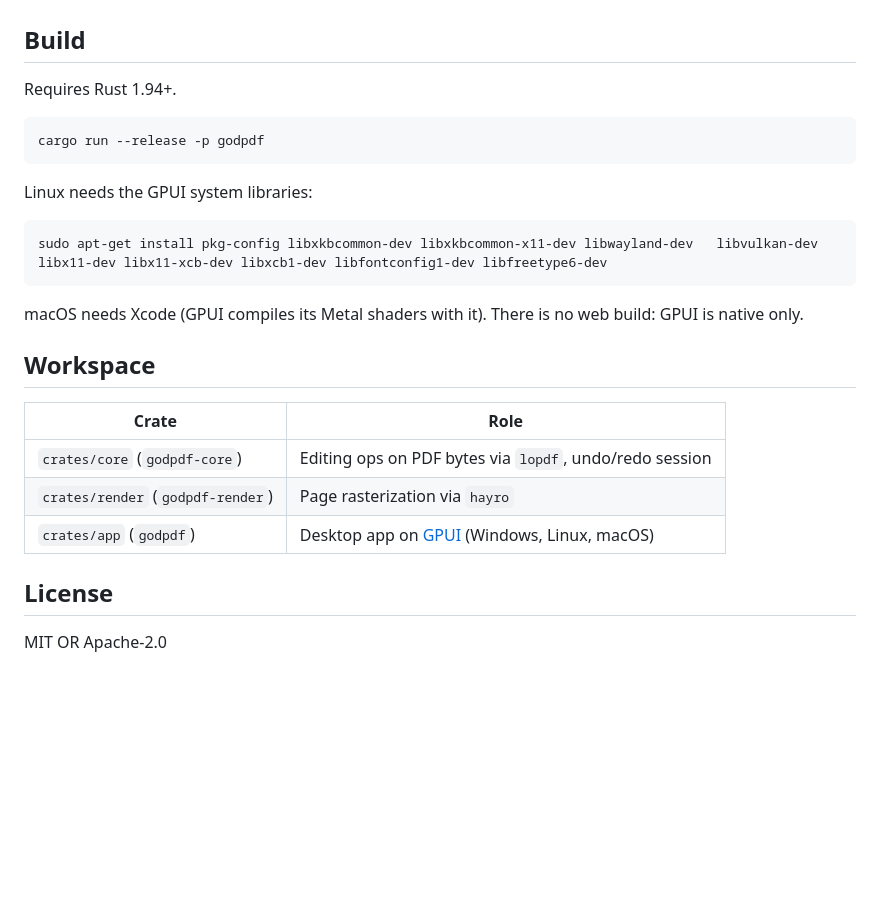
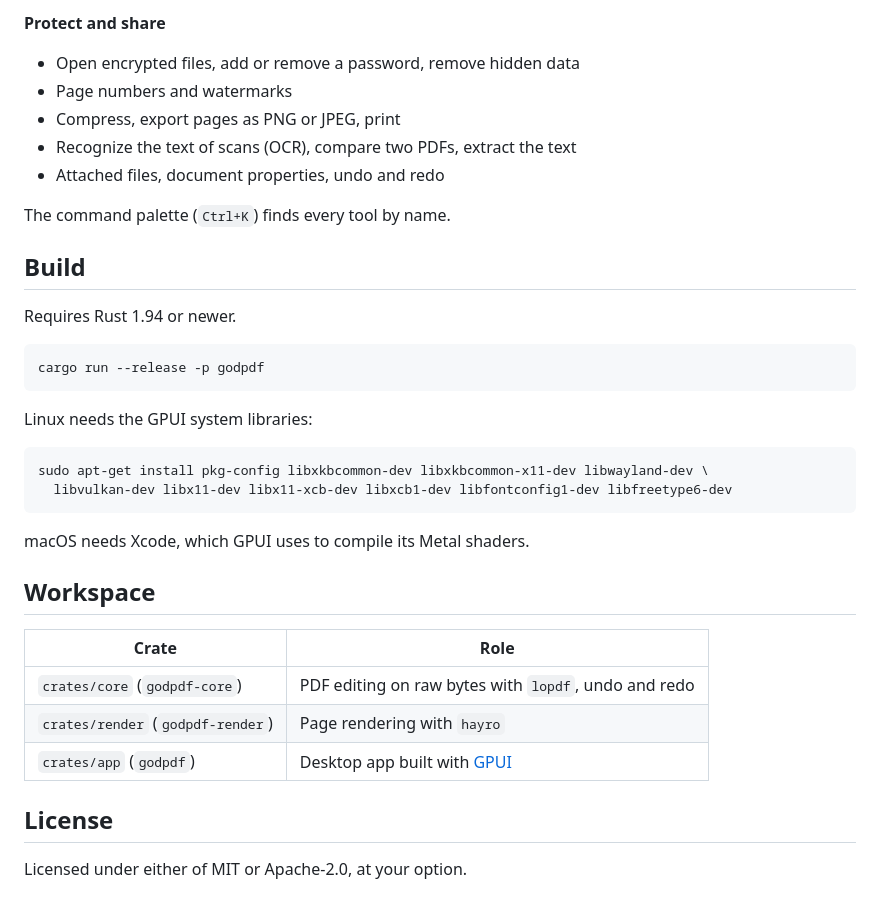
Before and after one commit to 0XLUC4/GodPDF, a Markdown page: README.md, the part around one of its changes. GitHub-like rendering; blank space fills up the shorter version.

````diff
--- a/README.md
+++ b/README.md
@@ -45,7 +66,15 @@ New versions come through the Updates button: it downloads one and restarts on i
+**Protect and share**
+- Open encrypted files, add or remove a password, remove hidden data
+- Page numbers and watermarks
+- Compress, export pages as PNG or JPEG, print
+- Recognize the text of scans (OCR), compare two PDFs, extract the text
+- Attached files, document properties, undo and redo
+
+The command palette (`Ctrl+K`) finds every tool by name.
 
 ## Build
 
-Requires Rust 1.94+.
+Requires Rust 1.94 or newer.
 
 ```sh
 cargo run --release -p godpdf
@@ -54,20 +83,20 @@ cargo run --release -p godpdf
 Linux needs the GPUI system libraries:
 
 ```sh
-sudo apt-get install pkg-config libxkbcommon-dev libxkbcommon-x11-dev libwayland-dev   libvulkan-dev libx11-dev libx11-xcb-dev libxcb1-dev libfontconfig1-dev libfreetype6-dev
+sudo apt-get install pkg-config libxkbcommon-dev libxkbcommon-x11-dev libwayland-dev \
+  libvulkan-dev libx11-dev libx11-xcb-dev libxcb1-dev libfontconfig1-dev libfreetype6-dev
 ```
 
-macOS needs Xcode (GPUI compiles its Metal shaders with it).
-There is no web build: GPUI is native only.
+macOS needs Xcode, which GPUI uses to compile its Metal shaders.
 
 ## Workspace
 
 | Crate | Role |
 |-------|------|
-| `crates/core` (`godpdf-core`) | Editing ops on PDF bytes via `lopdf`, undo/redo session |
-| `crates/render` (`godpdf-render`) | Page rasterization via `hayro` |
-| `crates/app` (`godpdf`) | Desktop app on [GPUI](https://gpui.rs) (Windows, Linux, macOS) |
+| `crates/core` (`godpdf-core`) | PDF editing on raw bytes with `lopdf`, undo and redo |
+| `crates/render` (`godpdf-render`) | Page rendering with `hayro` |
+| `crates/app` (`godpdf`) | Desktop app built with [GPUI](https://gpui.rs) |
 
 ## License
 
-MIT OR Apache-2.0
+Licensed under either of MIT or Apache-2.0, at your option.
````
Also changed, not shown: other parts of README.md (+54 -33 lines), docs/screenshot.png, 2 other files.
